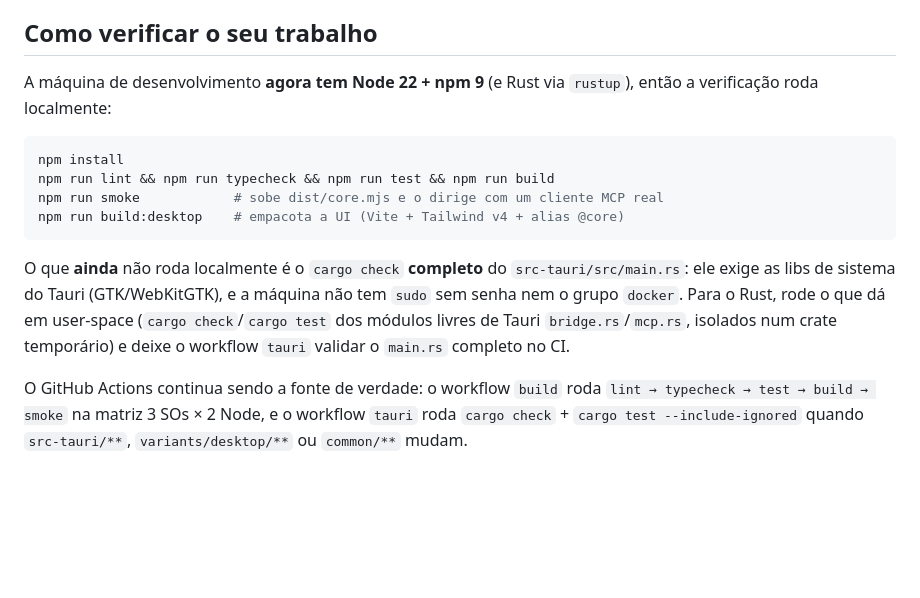
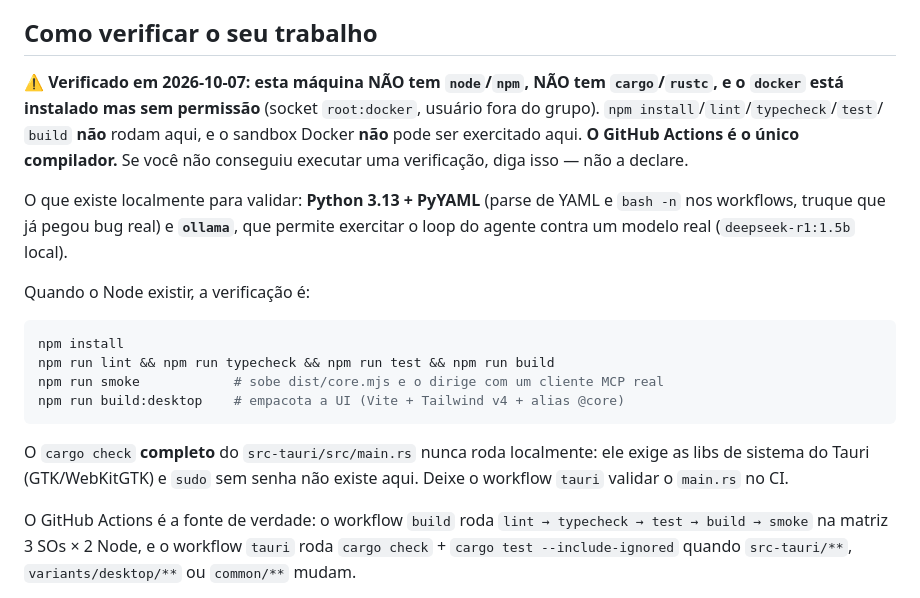
Before and after one commit to xtrempkch-droid/nexus-agent-studio, a Markdown page: AGENTS.md, the part around the change. Drawn GitHub-style; blank space fills up the shorter version.

````diff
--- a/AGENTS.md
+++ b/AGENTS.md
@@ -143,8 +143,18 @@ serveStdio(() => server); // recebe uma FACTORY, retorna StdioServerHandle
 
 ## Como verificar o seu trabalho
 
-A máquina de desenvolvimento **agora tem Node 22 + npm 9** (e Rust via `rustup`),
-então a verificação roda localmente:
+⚠️ **Verificado em 2026-10-07: esta máquina NÃO tem `node`/`npm`, NÃO tem
+`cargo`/`rustc`, e o `docker` está instalado mas sem permissão** (socket
+`root:docker`, usuário fora do grupo). `npm install`/`lint`/`typecheck`/`test`/
+`build` **não** rodam aqui, e o sandbox Docker **não** pode ser exercitado aqui.
+**O GitHub Actions é o único compilador.** Se você não conseguiu executar uma
+verificação, diga isso — não a declare.
+
+O que existe localmente para validar: **Python 3.13 + PyYAML** (parse de YAML e
+`bash -n` nos workflows, truque que já pegou bug real) e **`ollama`**, que permite
+exercitar o loop do agente contra um modelo real (`deepseek-r1:1.5b` local).
+
+Quando o Node existir, a verificação é:
 
 ```bash
 npm install
@@ -153,14 +163,11 @@ npm run smoke            # sobe dist/core.mjs e o dirige com um cliente MCP real
 npm run build:desktop    # empacota a UI (Vite + Tailwind v4 + alias @core)
 ```
 
-O que **ainda** não roda localmente é o `cargo check` **completo** do
-`src-tauri/src/main.rs`: ele exige as libs de sistema do Tauri (GTK/WebKitGTK), e
-a máquina não tem `sudo` sem senha nem o grupo `docker`. Para o Rust, rode o que
-dá em user-space (`cargo check`/`cargo test` dos módulos livres de Tauri
-`bridge.rs`/`mcp.rs`, isolados num crate temporário) e deixe o workflow `tauri`
-validar o `main.rs` completo no CI.
+O `cargo check` **completo** do `src-tauri/src/main.rs` nunca roda localmente: ele
+exige as libs de sistema do Tauri (GTK/WebKitGTK) e `sudo` sem senha não existe
+aqui. Deixe o workflow `tauri` validar o `main.rs` no CI.
 
-O GitHub Actions continua sendo a fonte de verdade: o workflow `build` roda
+O GitHub Actions é a fonte de verdade: o workflow `build` roda
 `lint → typecheck → test → build → smoke` na matriz 3 SOs × 2 Node, e o workflow
 `tauri` roda `cargo check` + `cargo test --include-ignored` quando
 `src-tauri/**`, `variants/desktop/**` ou `common/**` mudam.
````
Also changed, not shown: docs/PROJECT_STATE.md (+21 -14 lines).
